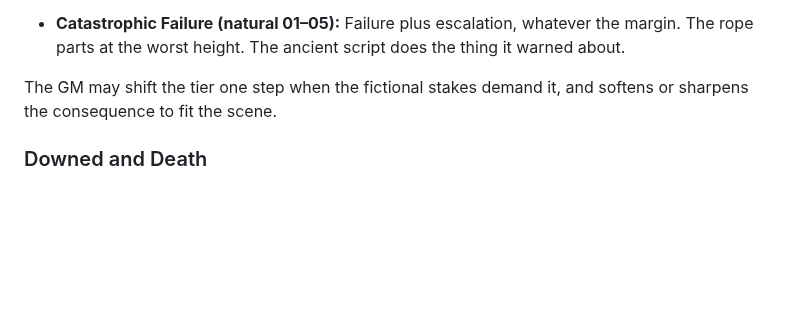
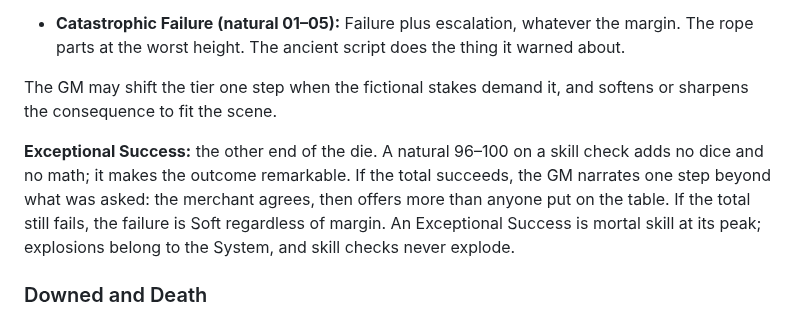
Before and after one commit to gabrielxz/litrpgrpg, a Markdown page: 10-core-mechanics.md, the part around the change. GitHub-like rendering; blank space fills up the shorter version.

```diff
--- a/10-core-mechanics.md
+++ b/10-core-mechanics.md
@@ -360,6 +360,8 @@ These tiers apply to **skill checks**; combat Clashes carry their own outcomes (
 
 The GM may shift the tier one step when the fictional stakes demand it, and softens or sharpens the consequence to fit the scene.
 
+**Exceptional Success:** the other end of the die. A natural 96–100 on a skill check adds no dice and no math; it makes the outcome remarkable. If the total succeeds, the GM narrates one step beyond what was asked: the merchant agrees, then offers more than anyone put on the table. If the total still fails, the failure is Soft regardless of margin. An Exceptional Success is mortal skill at its peak; explosions belong to the System, and skill checks never explode.
+
 ### Downed and Death
 
 **Downed at zero.** A character reduced to 0 HP is **Downed**: unconscious or barely conscious, prone, and out of the fight. A Downed character has no Beats and cannot defend. HP does not go negative; it floors at 0. Creatures simply die at 0 HP unless the GM wants them alive; the Downed state applies to player characters and named NPCs.
```
Also changed, not shown: 75-quick-reference.md (+1 -0 lines), 99-to-do.md (+1 -1 lines).
